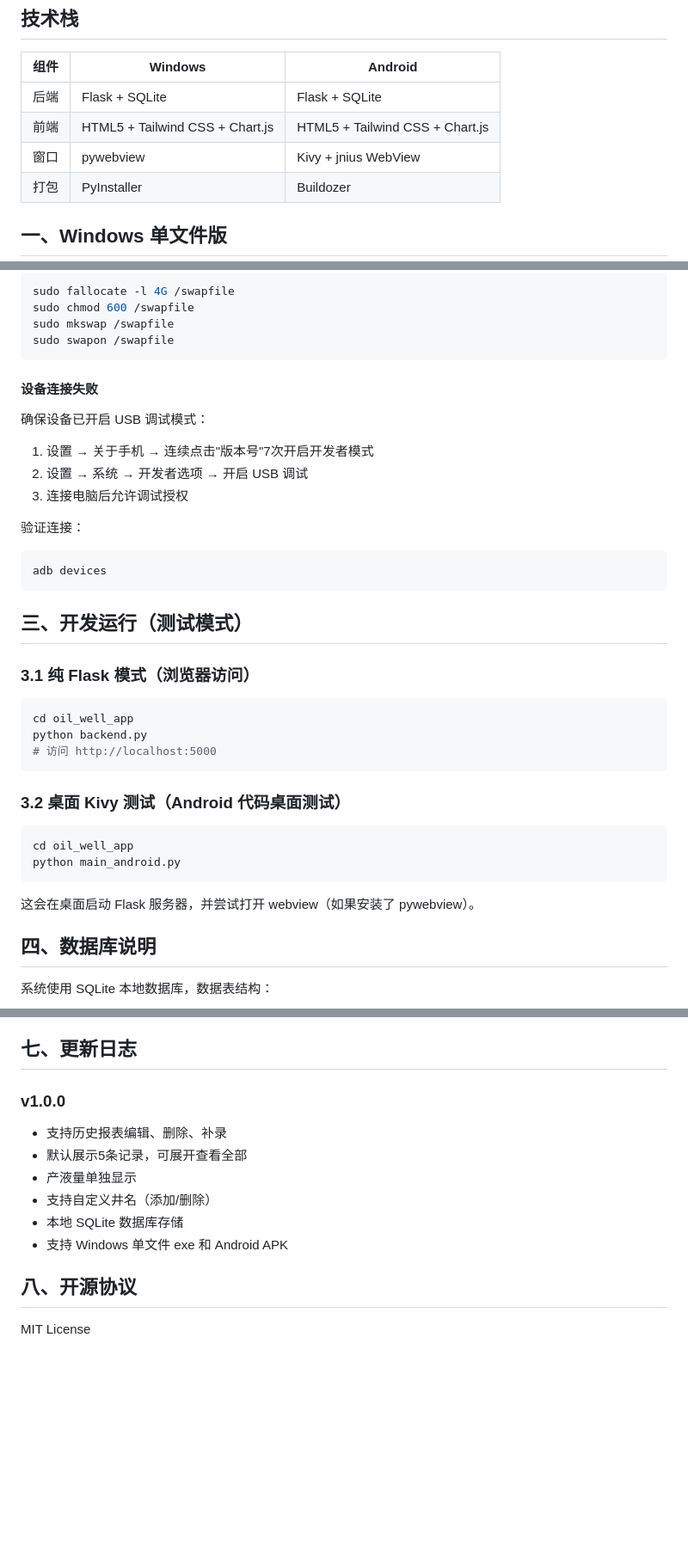
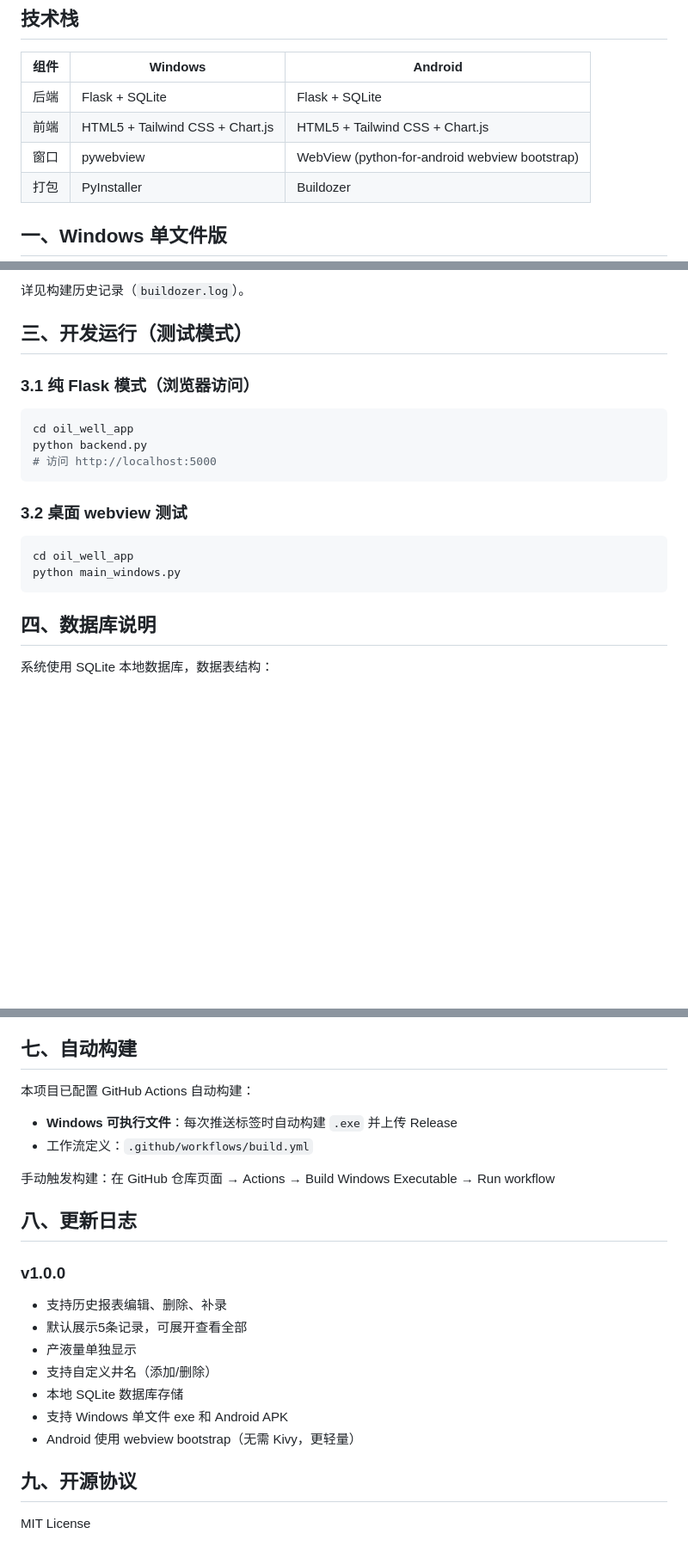
Before and after one commit to 197588com/oil-well-daily-report, a Markdown page: README.md, 3 parts joined by grey strips. Shown at 86% size. GitHub-like rendering; blank space fills up the shorter version.

````diff
--- a/README.md
+++ b/README.md
@@ -38,7 +39,7 @@ oil_well_app/
 |------|---------|---------|
 | 后端 | Flask + SQLite | Flask + SQLite |
 | 前端 | HTML5 + Tailwind CSS + Chart.js | HTML5 + Tailwind CSS + Chart.js |
-| 窗口 | pywebview | Kivy + jnius WebView |
+| 窗口 | pywebview | WebView (python-for-android webview bootstrap) |
 | 打包 | PyInstaller | Buildozer |
 
 ## 一、Windows 单文件版
@@ -166,22 +161,5 @@ export ANDROIDNDK="$HOME/.buildozer/android/platform/android-ndk-r25b"
 
-```bash
-sudo fallocate -l 4G /swapfile
-sudo chmod 600 /swapfile
-sudo mkswap /swapfile
-sudo swapon /swapfile
-```
-
-#### 设备连接失败
-
-确保设备已开启 USB 调试模式：
-1. 设置 → 关于手机 → 连续点击"版本号"7次开启开发者模式
-2. 设置 → 系统 → 开发者选项 → 开启 USB 调试
-3. 连接电脑后允许调试授权
-
-验证连接：
-```bash
-adb devices
-```
+详见构建历史记录（`buildozer.log`）。
 
 ## 三、开发运行（测试模式）
 
@@ -193,14 +171,12 @@ python backend.py
 # 访问 http://localhost:5000
 ```
 
-### 3.2 桌面 Kivy 测试（Android 代码桌面测试）
+### 3.2 桌面 webview 测试
 
 ```bash
 cd oil_well_app
-python main_android.py
+python main_windows.py
 ```
-
-这会在桌面启动 Flask 服务器，并尝试打开 webview（如果安装了 pywebview）。
 
 ## 四、数据库说明
 
@@ -244,7 +220,16 @@ python main_android.py
 5. 点击"📰 日报生成"生成对比日报并导出 PDF/PNG
 6. 点击"🏗️ 井名管理"添加或删除油井
 
-## 七、更新日志
+## 七、自动构建
+
+本项目已配置 GitHub Actions 自动构建：
+
+- **Windows 可执行文件**：每次推送标签时自动构建 `.exe` 并上传 Release
+- 工作流定义：`.github/workflows/build.yml`
+
+手动触发构建：在 GitHub 仓库页面 → Actions → Build Windows Executable → Run workflow
+
+## 八、更新日志
 
 ### v1.0.0
 - 支持历史报表编辑、删除、补录
@@ -253,7 +238,8 @@ python main_android.py
 - 支持自定义井名（添加/删除）
 - 本地 SQLite 数据库存储
 - 支持 Windows 单文件 exe 和 Android APK
+- Android 使用 webview bootstrap（无需 Kivy，更轻量）
 
-## 八、开源协议
+## 九、开源协议
 
 MIT License
````
Also changed, not shown: other parts of README.md (+44 -49 lines).
